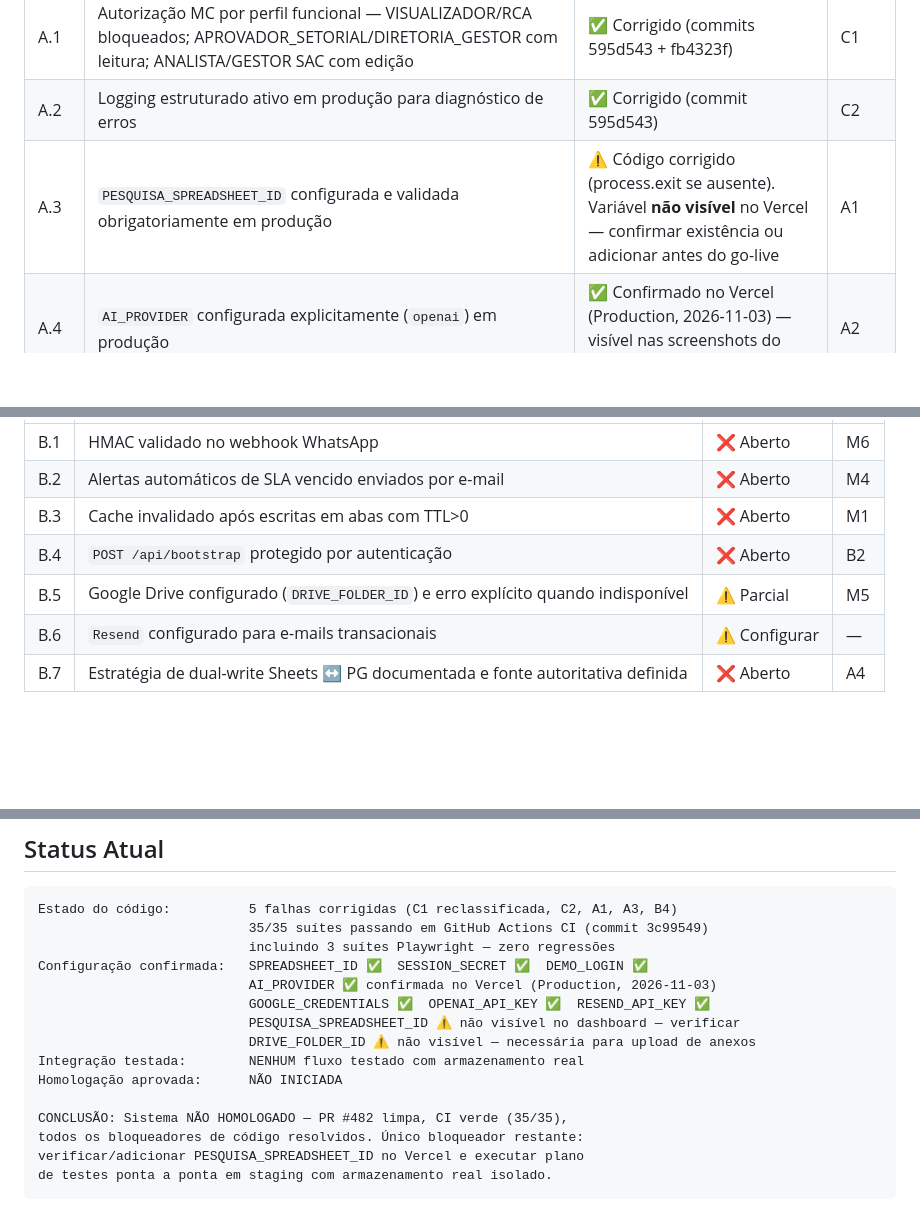
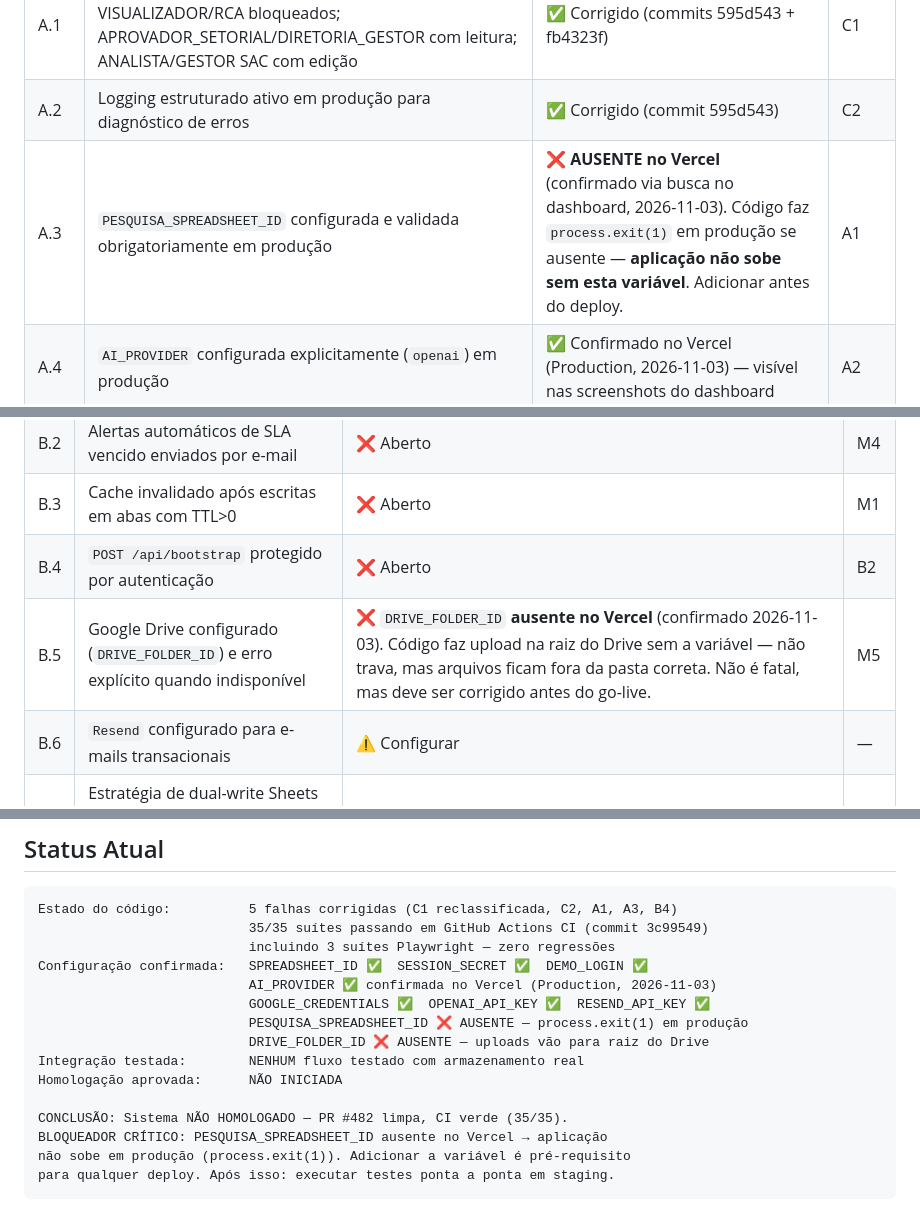
Before and after one commit to luizaenillasr-del/assistente-sac-gpchiacchio, a Markdown page: docs/auditoria-integral/12-criterios-homologacao-final.md, 3 parts joined by grey strips. Rendered like a GitHub page; blank space fills up the shorter version.

Commit message:
docs: registra ausência confirmada de PESQUISA_SPREADSHEET_ID e DRIVE_FOLDER_ID
- PESQUISA_SPREADSHEET_ID: ausente no Vercel (busca retornou "No Results Found")
  Impacto: process.exit(1) em produção — aplicação não inicializa sem a variável
  Critério A.3 atualizado para ❌ BLOQUEADOR CRÍTICO
- DRIVE_FOLDER_ID: ausente no Vercel
  Impacto: uploads vão para raiz do Drive (degradação silenciosa, não fatal)
  Critério B.5 atualizado para ❌ com descrição do comportamento real
- Conclusão atualizada com instrução explícita de ação imediata

Co-Authored-By: Claude Sonnet 4.6 <noreply@anthropic.com>
Claude-Session: https://claude.ai/code/session_01X2oitqrMPmbn136xxhrhQR

````diff
--- a/docs/auditoria-integral/12-criterios-homologacao-final.md
+++ b/docs/auditoria-integral/12-criterios-homologacao-final.md
@@ -15,7 +15,7 @@
 |---|---|---|---|
 | A.1 | Autorização MC por perfil funcional — VISUALIZADOR/RCA bloqueados; APROVADOR_SETORIAL/DIRETORIA_GESTOR com leitura; ANALISTA/GESTOR SAC com edição | ✅ Corrigido (commits 595d543 + fb4323f) | C1 |
 | A.2 | Logging estruturado ativo em produção para diagnóstico de erros | ✅ Corrigido (commit 595d543) | C2 |
-| A.3 | `PESQUISA_SPREADSHEET_ID` configurada e validada obrigatoriamente em produção | ⚠️ Código corrigido (process.exit se ausente). Variável **não visível** no Vercel — confirmar existência ou adicionar antes do go-live | A1 |
+| A.3 | `PESQUISA_SPREADSHEET_ID` configurada e validada obrigatoriamente em produção | ❌ **AUSENTE no Vercel** (confirmado via busca no dashboard, 2026-11-03). Código faz `process.exit(1)` em produção se ausente — **aplicação não sobe sem esta variável**. Adicionar antes do deploy. | A1 |
 | A.4 | `AI_PROVIDER` configurada explicitamente (`openai`) em produção | ✅ Confirmado no Vercel (Production, 2026-11-03) — visível nas screenshots do dashboard | A2 |
 | A.5 | PG offline não causa null-pointer exceptions — fallback seguro implementado | ✅ Corrigido (commit 595d543) | A3 |
 | A.6 | `npm test` passa com zero falhas — suítes com mock | ✅ 35/35 suítes em GitHub Actions CI (commit 3c99549) — incluindo 3 suítes Playwright | — |
@@ -36,7 +36,7 @@
 | B.2 | Alertas automáticos de SLA vencido enviados por e-mail | ❌ Aberto | M4 |
 | B.3 | Cache invalidado após escritas em abas com TTL>0 | ❌ Aberto | M1 |
 | B.4 | `POST /api/bootstrap` protegido por autenticação | ❌ Aberto | B2 |
-| B.5 | Google Drive configurado (`DRIVE_FOLDER_ID`) e erro explícito quando indisponível | ⚠️ Parcial | M5 |
+| B.5 | Google Drive configurado (`DRIVE_FOLDER_ID`) e erro explícito quando indisponível | ❌ `DRIVE_FOLDER_ID` **ausente no Vercel** (confirmado 2026-11-03). Código faz upload na raiz do Drive sem a variável — não trava, mas arquivos ficam fora da pasta correta. Não é fatal, mas deve ser corrigido antes do go-live. | M5 |
 | B.6 | `Resend` configurado para e-mails transacionais | ⚠️ Configurar | — |
 | B.7 | Estratégia de dual-write Sheets ↔ PG documentada e fonte autoritativa definida | ❌ Aberto | A4 |
 
@@ -145,13 +145,13 @@ Estado do código:          5 falhas corrigidas (C1 reclassificada, C2, A1, A3,
 Configuração confirmada:   SPREADSHEET_ID ✅  SESSION_SECRET ✅  DEMO_LOGIN ✅
                            AI_PROVIDER ✅ confirmada no Vercel (Production, 2026-11-03)
                            GOOGLE_CREDENTIALS ✅  OPENAI_API_KEY ✅  RESEND_API_KEY ✅
-                           PESQUISA_SPREADSHEET_ID ⚠️ não visível no dashboard — verificar
-                           DRIVE_FOLDER_ID ⚠️ não visível — necessária para upload de anexos
+                           PESQUISA_SPREADSHEET_ID ❌ AUSENTE — process.exit(1) em produção
+                           DRIVE_FOLDER_ID ❌ AUSENTE — uploads vão para raiz do Drive
 Integração testada:        NENHUM fluxo testado com armazenamento real
 Homologação aprovada:      NÃO INICIADA
 
-CONCLUSÃO: Sistema NÃO HOMOLOGADO — PR #482 limpa, CI verde (35/35),
-todos os bloqueadores de código resolvidos. Único bloqueador restante:
-verificar/adicionar PESQUISA_SPREADSHEET_ID no Vercel e executar plano
-de testes ponta a ponta em staging com armazenamento real isolado.
+CONCLUSÃO: Sistema NÃO HOMOLOGADO — PR #482 limpa, CI verde (35/35).
+BLOQUEADOR CRÍTICO: PESQUISA_SPREADSHEET_ID ausente no Vercel → aplicação
+não sobe em produção (process.exit(1)). Adicionar a variável é pré-requisito
+para qualquer deploy. Após isso: executar testes ponta a ponta em staging.
 ```
````
